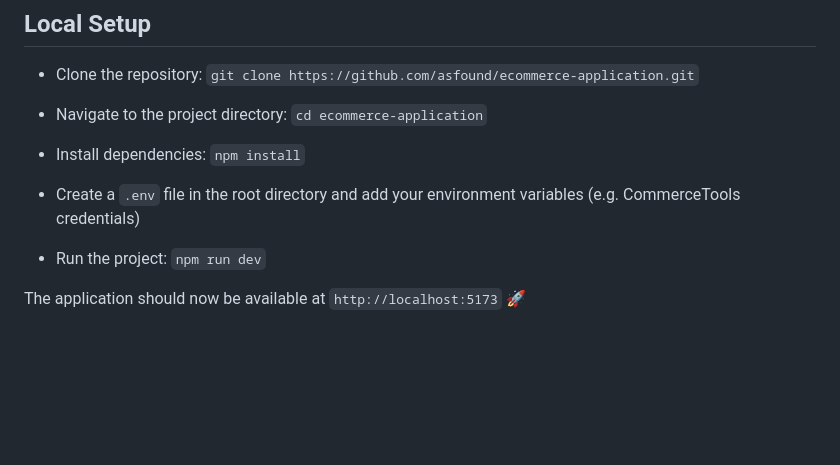
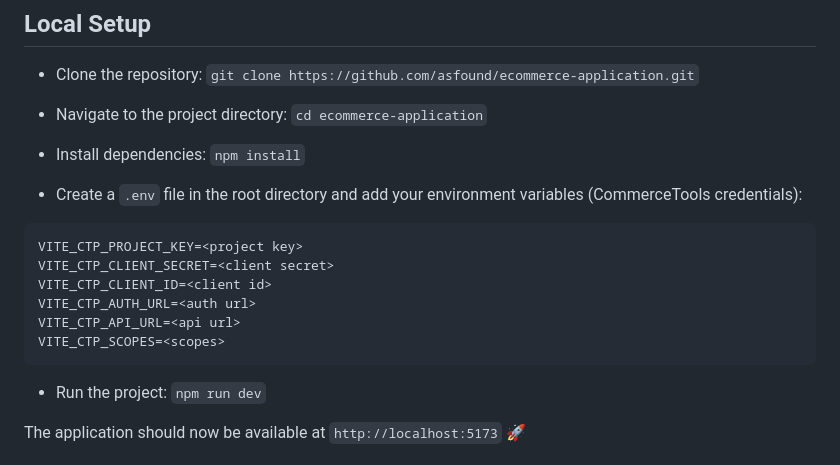
Before and after one commit to asfound/ecommerce-application, a Markdown page: README.md, the part around the change. Rendered like a GitHub page; blank space fills up the shorter version.

Commit message:
docs: update env vars in readme

````diff
--- a/README.md
+++ b/README.md
@@ -60,7 +60,16 @@ This project is the final task for the _JavaScript/Front-end 2024Q4_ course at [
 
 - Install dependencies: `npm install`
 
-- Create a `.env` file in the root directory and add your environment variables (e.g. CommerceTools credentials)
+- Create a `.env` file in the root directory and add your environment variables (CommerceTools credentials):
+
+```
+VITE_CTP_PROJECT_KEY=<project key>
+VITE_CTP_CLIENT_SECRET=<client secret>
+VITE_CTP_CLIENT_ID=<client id>
+VITE_CTP_AUTH_URL=<auth url>
+VITE_CTP_API_URL=<api url>
+VITE_CTP_SCOPES=<scopes>
+```
 
 - Run the project: `npm run dev`
 
````
